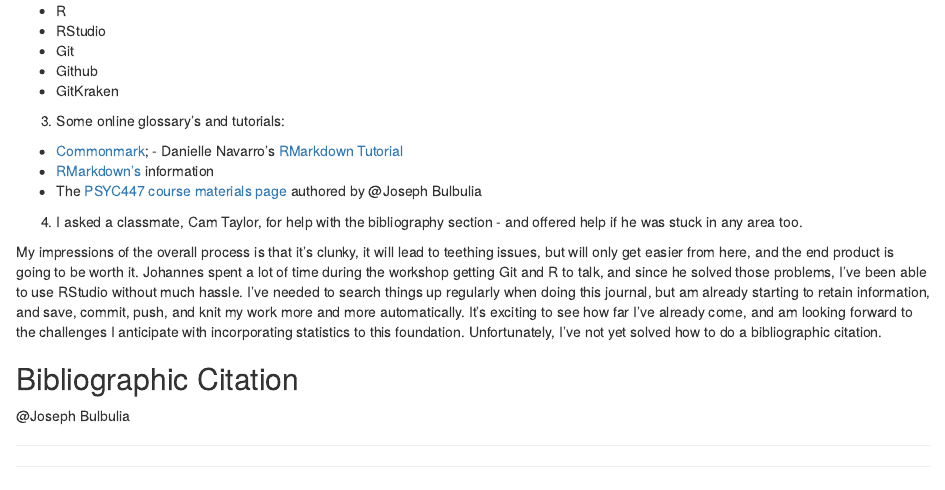
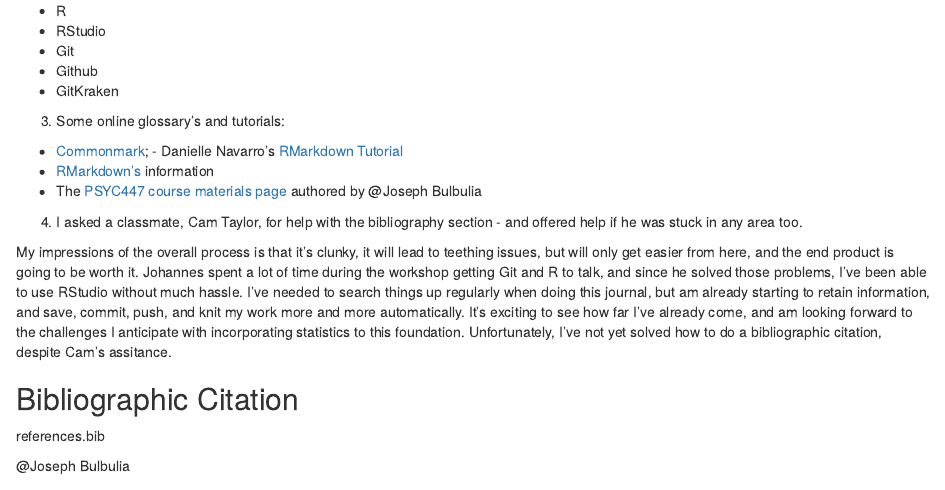
Before and after one commit to lyonspres/Journal-Week-01, an R Markdown document (Journal Week 001.Rmd): the page in a window 1100 px wide, from 390 px down. Rendered offline with R 4.5, knitr and Pandoc, with nearby package versions.

Commit message:
Bibliography

```diff
--- a/Journal Week 001.Rmd
+++ b/Journal Week 001.Rmd
@@ -24,9 +24,11 @@
 - The [PSYC447 course materials page](https://go-bayes.github.io/psych-447/about.htm) authored by @Joseph Bulbulia
 4. I asked a classmate, Cam Taylor, for help with the bibliography section - and offered help if he was stuck in any area too.
 
-My impressions of the overall process is that it's clunky, it will lead to teething issues, but will only get easier from here, and the end product is going to be worth it. Johannes spent a lot of time during the workshop getting Git and R to talk, and since he solved those problems, I've been able to use RStudio without much hassle. I've needed to search things up regularly when doing this journal, but am already starting to retain information, and save, commit, push, and knit my work more and more automatically. It's exciting to see how far I've already come, and am looking forward to the challenges I anticipate with incorporating statistics to this foundation. Unfortunately, I've not yet solved how to do a bibliographic citation.
+My impressions of the overall process is that it's clunky, it will lead to teething issues, but will only get easier from here, and the end product is going to be worth it. Johannes spent a lot of time during the workshop getting Git and R to talk, and since he solved those problems, I've been able to use RStudio without much hassle. I've needed to search things up regularly when doing this journal, but am already starting to retain information, and save, commit, push, and knit my work more and more automatically. It's exciting to see how far I've already come, and am looking forward to the challenges I anticipate with incorporating statistics to this foundation. Unfortunately, I've not yet solved how to do a bibliographic citation, despite Cam's assitance.
 
 ## Bibliographic Citation
+
+references.bib
 
 @Joseph Bulbulia
 
```
Also changed, not shown: Bib.md (added), Journal-Week-001.html, references.bib (added).
